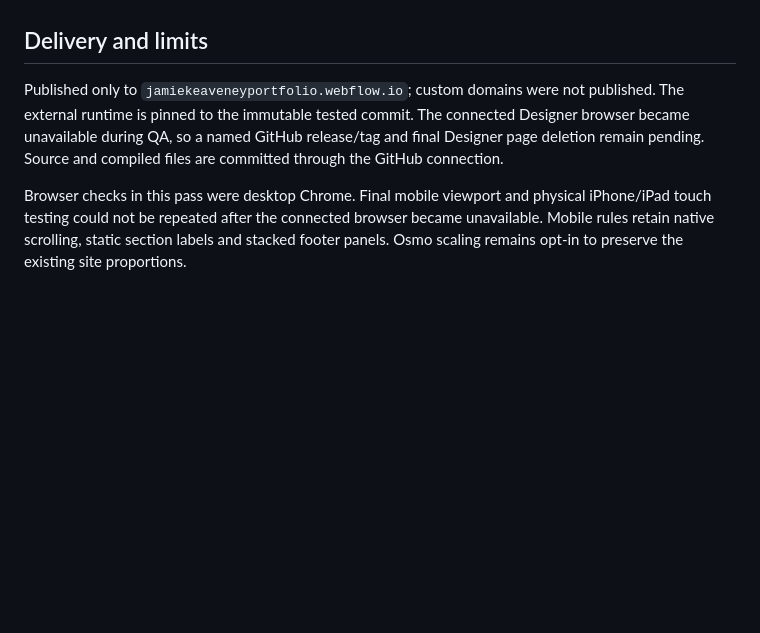
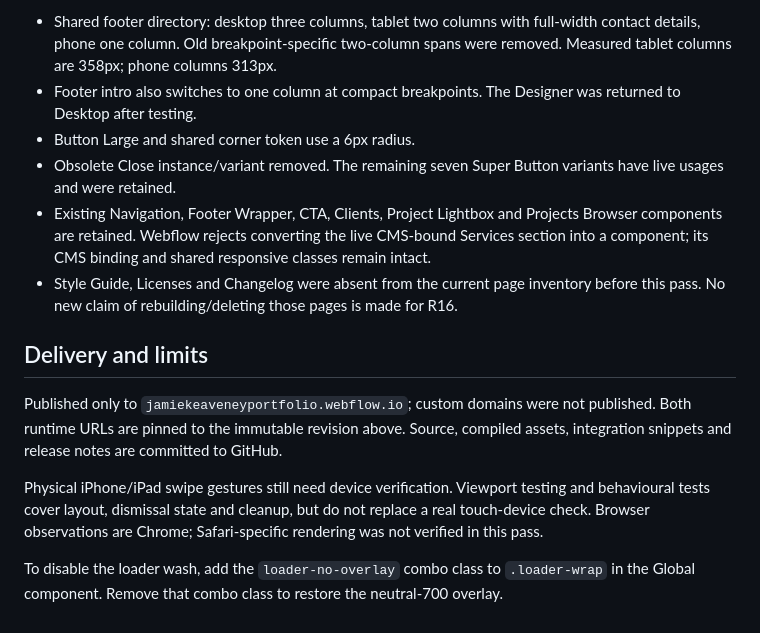
Before and after one commit to jamiekeaveney/portfolio, a Markdown page: VALIDATION.md, the part around one of its changes. Rendered like a GitHub page; blank space fills up the shorter version.

```diff
--- a/VALIDATION.md
+++ b/VALIDATION.md
@@ -32,6 +44,14 @@ Checked on 19 November 2026 against Webflow staging. Runtime revision: `a280cabb
+- Shared footer directory: desktop three columns, tablet two columns with full-width contact details, phone one column. Old breakpoint-specific two-column spans were removed. Measured tablet columns are 358px; phone columns 313px.
+- Footer intro also switches to one column at compact breakpoints. The Designer was returned to Desktop after testing.
+- Button Large and shared corner token use a 6px radius.
+- Obsolete Close instance/variant removed. The remaining seven Super Button variants have live usages and were retained.
+- Existing Navigation, Footer Wrapper, CTA, Clients, Project Lightbox and Projects Browser components are retained. Webflow rejects converting the live CMS-bound Services section into a component; its CMS binding and shared responsive classes remain intact.
+- Style Guide, Licenses and Changelog were absent from the current page inventory before this pass. No new claim of rebuilding/deleting those pages is made for R16.
 
 ## Delivery and limits
 
-Published only to `jamiekeaveneyportfolio.webflow.io`; custom domains were not published. The external runtime is pinned to the immutable tested commit. The connected Designer browser became unavailable during QA, so a named GitHub release/tag and final Designer page deletion remain pending. Source and compiled files are committed through the GitHub connection.
+Published only to `jamiekeaveneyportfolio.webflow.io`; custom domains were not published. Both runtime URLs are pinned to the immutable revision above. Source, compiled assets, integration snippets and release notes are committed to GitHub.
 
-Browser checks in this pass were desktop Chrome. Final mobile viewport and physical iPhone/iPad touch testing could not be repeated after the connected browser became unavailable. Mobile rules retain native scrolling, static section labels and stacked footer panels. Osmo scaling remains opt-in to preserve the existing site proportions.
+Physical iPhone/iPad swipe gestures still need device verification. Viewport testing and behavioural tests cover layout, dismissal state and cleanup, but do not replace a real touch-device check. Browser observations are Chrome; Safari-specific rendering was not verified in this pass.
+
+To disable the loader wash, add the `loader-no-overlay` combo class to `.loader-wrap` in the Global component. Remove that combo class to restore the neutral-700 overlay.
```
Also changed, not shown: other parts of VALIDATION.md (+35 -23 lines), validation/r16-projects-list.jpg (added), 3 other files.
